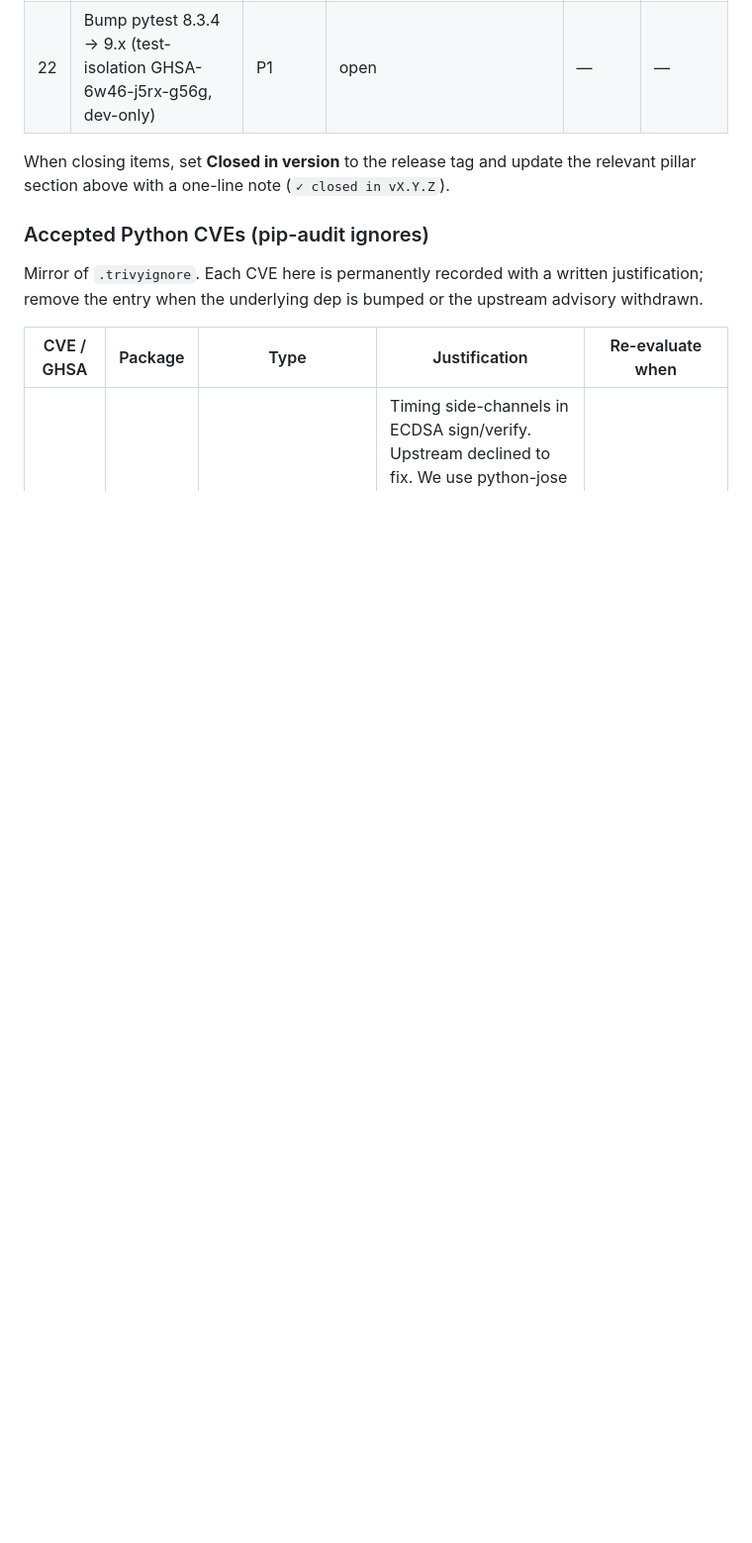
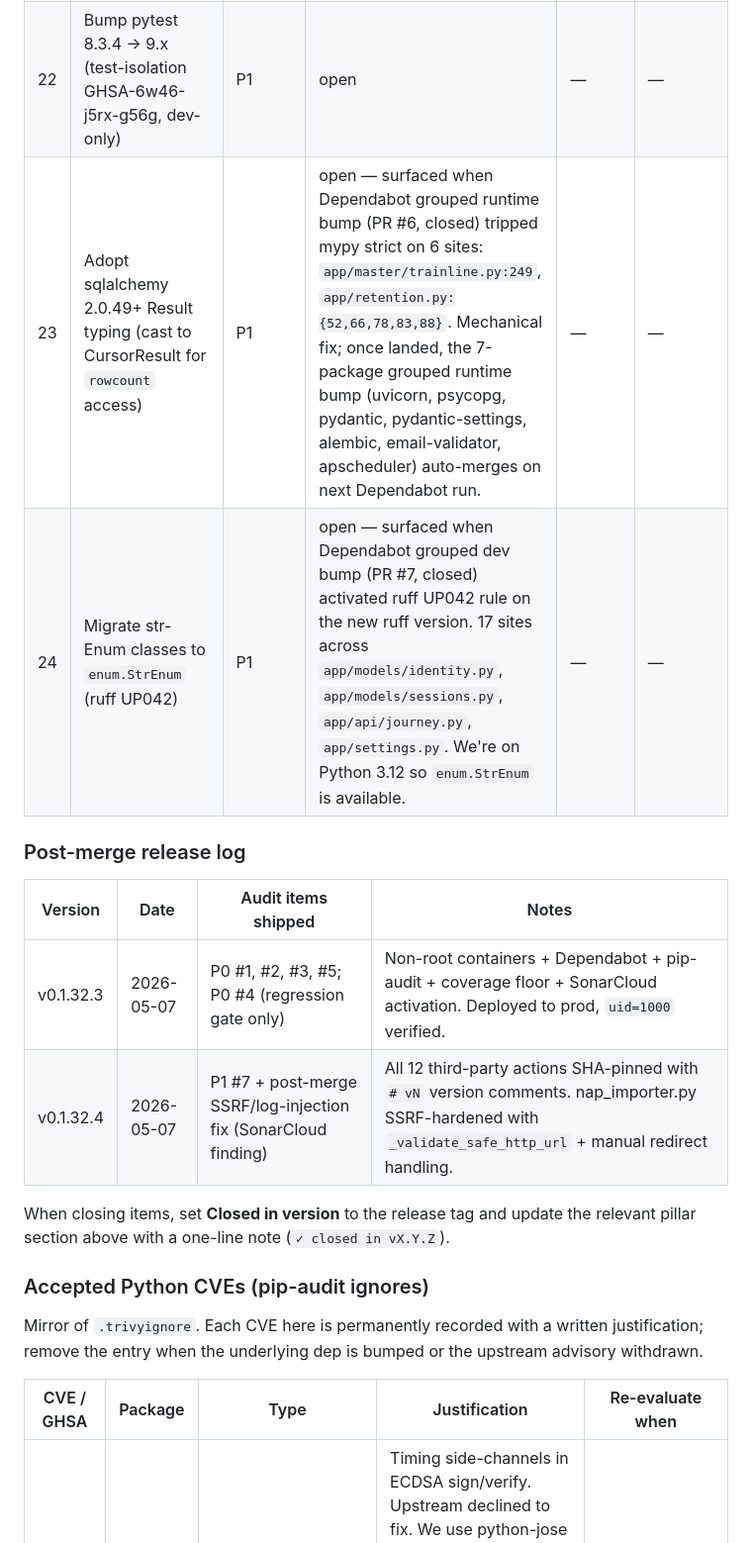
Before and after one commit to TOP-PHE/VIATOR-OpenTripPlanner-demonstrator, a Markdown page: docs/audit-2026-05.md, the part around one of its changes. Shown at 99% size. Drawn GitHub-style; blank space fills up the shorter version.

```diff
--- a/docs/audit-2026-05.md
+++ b/docs/audit-2026-05.md
@@ -212,6 +212,15 @@ Effort labels: **S** ≤ ½ day · **M** 1–3 days · **L** > 3 days.
 | 20 | Load-test workflow | P2 | open | — | — |
 | 21 | Bump black 24.10.0 → 26.x (ReDoS GHSA-3936-cmfr-pm3m, dev-only) | P1 | open | — | — |
 | 22 | Bump pytest 8.3.4 → 9.x (test-isolation GHSA-6w46-j5rx-g56g, dev-only) | P1 | open | — | — |
+| 23 | Adopt sqlalchemy 2.0.49+ Result typing (cast to CursorResult for `rowcount` access) | P1 | open — surfaced when Dependabot grouped runtime bump (PR #6, closed) tripped mypy strict on 6 sites: `app/master/trainline.py:249`, `app/retention.py:{52,66,78,83,88}`. Mechanical fix; once landed, the 7-package grouped runtime bump (uvicorn, psycopg, pydantic, pydantic-settings, alembic, email-validator, apscheduler) auto-merges on next Dependabot run. | — | — |
+| 24 | Migrate str-Enum classes to `enum.StrEnum` (ruff UP042) | P1 | open — surfaced when Dependabot grouped dev bump (PR #7, closed) activated ruff UP042 rule on the new ruff version. 17 sites across `app/models/identity.py`, `app/models/sessions.py`, `app/api/journey.py`, `app/settings.py`. We're on Python 3.12 so `enum.StrEnum` is available. | — | — |
+
+### Post-merge release log
+
+| Version | Date | Audit items shipped | Notes |
+|---------|------|---------------------|-------|
+| v0.1.32.3 | 2026-05-07 | P0 #1, #2, #3, #5; P0 #4 (regression gate only) | Non-root containers + Dependabot + pip-audit + coverage floor + SonarCloud activation. Deployed to prod, `uid=1000` verified. |
+| v0.1.32.4 | 2026-05-07 | P1 #7 + post-merge SSRF/log-injection fix (SonarCloud finding) | All 12 third-party actions SHA-pinned with `# vN` version comments. nap_importer.py SSRF-hardened with `_validate_safe_http_url` + manual redirect handling. |
 
 When closing items, set **Closed in version** to the release tag and update the relevant pillar section above with a one-line note (`✓ closed in vX.Y.Z`).
 
```
Also changed, not shown: other parts of docs/audit-2026-05.md (+7 -7 lines).
